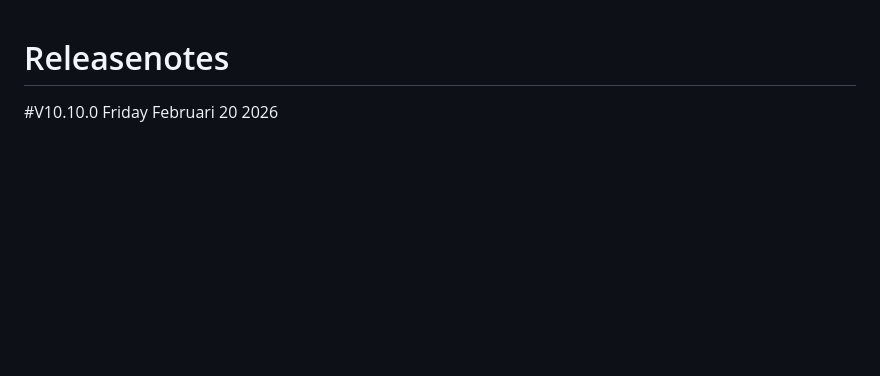
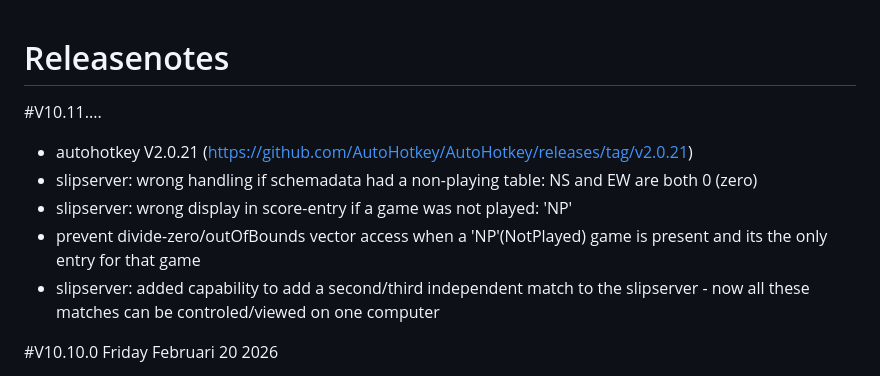
Before and after one commit to BusyHarry/BridgeWx, a Markdown page: release/releasenotes.md, the part around the change. Drawn GitHub-style; blank space fills up the shorter version.

Commit message:
Update releasenotes.md
added the description of all changes up to now

```diff
--- a/release/releasenotes.md
+++ b/release/releasenotes.md
@@ -1,4 +1,12 @@
 # Releasenotes
+#V10.11....
+ - autohotkey V2.0.21 (https://github.com/AutoHotkey/AutoHotkey/releases/tag/v2.0.21)
+ - slipserver: wrong handling if schemadata had a non-playing table: NS and EW are both 0 (zero)
+ - slipserver: wrong display in score-entry if a game was not played: 'NP'
+ - prevent divide-zero/outOfBounds vector access when a 'NP'(NotPlayed) game is present and its the only entry for that game
+ - slipserver: added capability to add a second/third independent match to the slipserver
+               - now all these matches can be controled/viewed on one computer
+
 #V10.10.0  Friday Februari 20 2026
  - reorganised the in/output methods in fileio in preparation to adding an sqlite database for storage
  - logic error while reading the config when an array value was out of range
```
